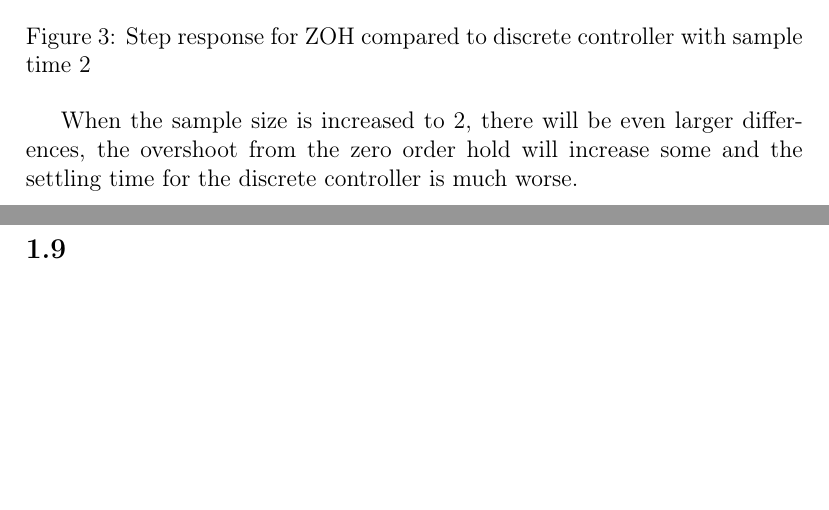
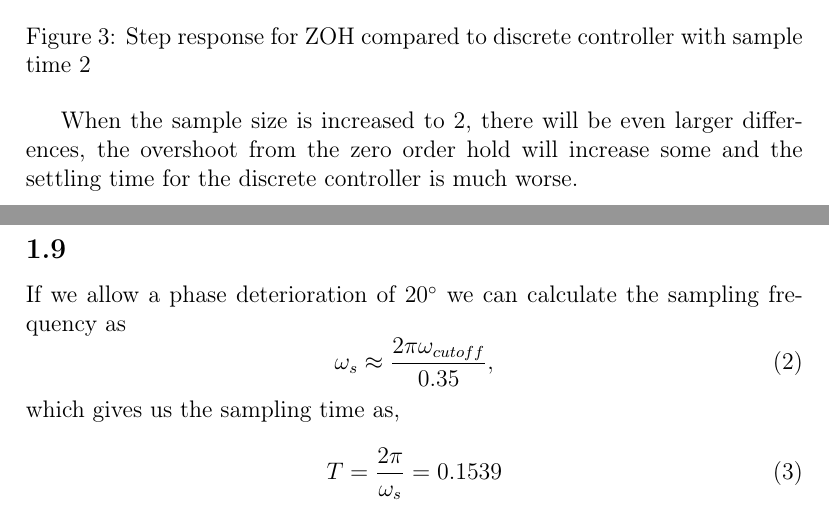
Before and after one commit to adamvlang/EL2450, a LaTeX problem sheet (Rapport/HW1.tex): two parts of pages 3 and 4 of 4, joined at a grey line, cut so that both start at the same text, the shorter picture padded with empty space. Compiled offline with pdfLaTeX.

Commit message:
t Updated wit task 9

```diff
--- a/Rapport/HW1.tex
+++ b/Rapport/HW1.tex
@@ -11,6 +11,7 @@
 \usepackage[T1]{fontenc}
 \usepackage[english]{babel}
 \usepackage{graphicx}
+\usepackage{gensymb}
 
 \graphicspath{{pics/}}
 
@@ -96,6 +97,15 @@
   and the settling time for the discrete controller is much worse.
 
   \subsection{}%9
+  If we allow a phase deterioration of $20\degree$ we can calculate the
+  sampling frequency as
+  \begin{equation}
+    \omega_s\approx \frac{2\pi\omega_{cutoff}}{0.35},
+  \end{equation}
+  which gives us the sampling time as,
+  \begin{equation}
+    T=\frac{2\pi}{\omega_s}=0.1539
+  \end{equation}
 
 
 \end{document}
```
Also changed, not shown: Rapport/HW1.pdf, Rapport/HW1.tex (6 more changed lines), 2 other files.
